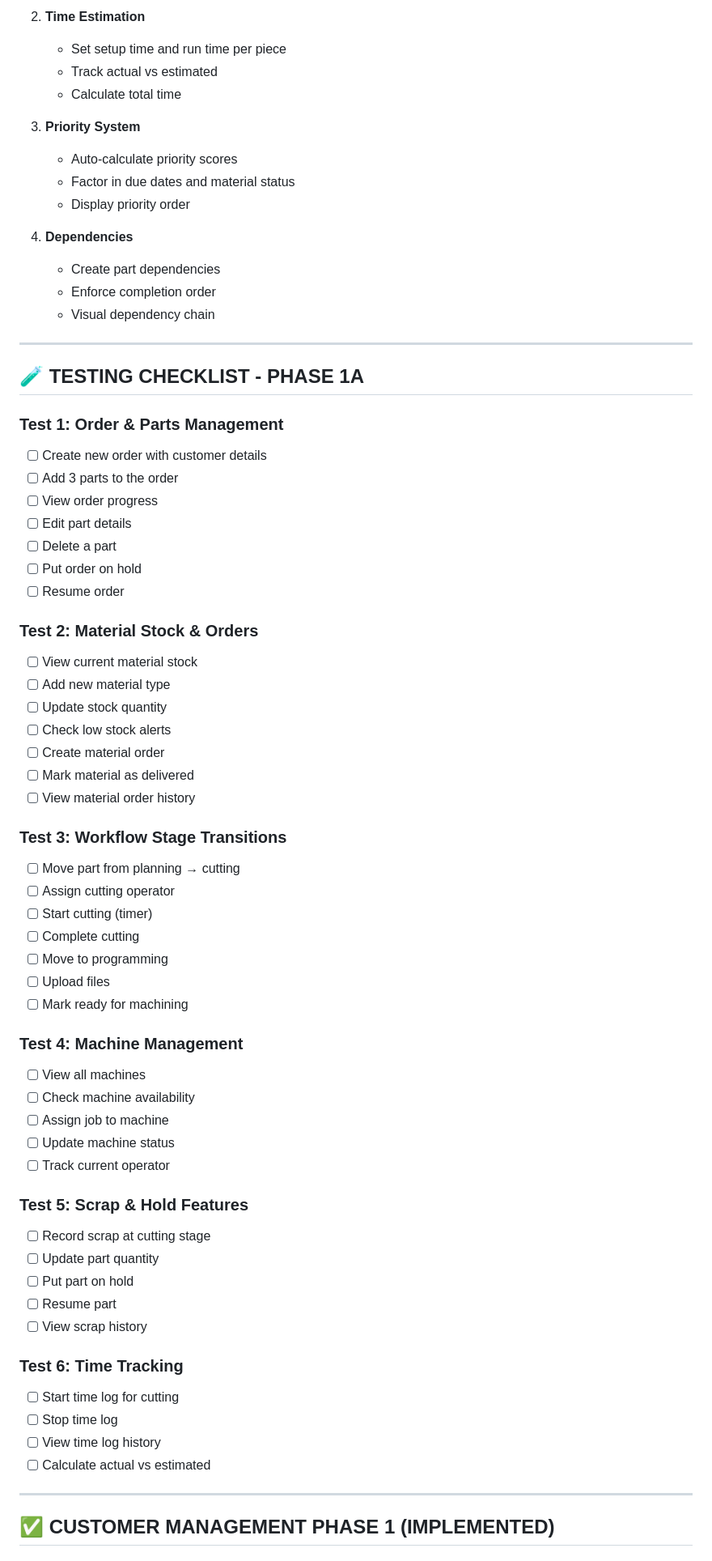
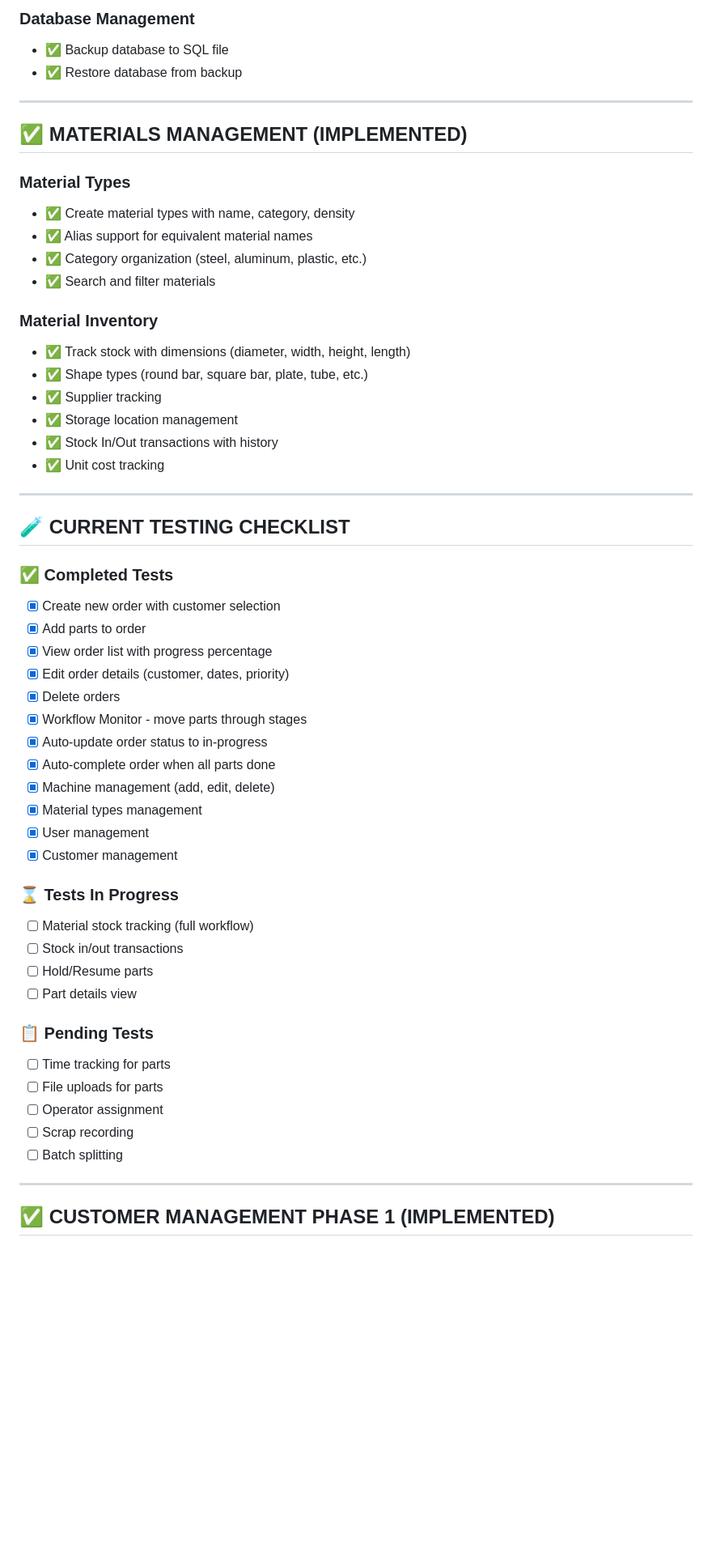
Before and after one commit to tntvlad/cnc-shop-floor-management, a Markdown page: docs/ROADMAP.md, the part around one of its changes. Shown at 81% size. Rendered like a GitHub page; blank space fills up the shorter version.

Commit message:
Update ROADMAP.md - reflect current implementation status January 2026

```diff
--- a/docs/ROADMAP.md
+++ b/docs/ROADMAP.md
@@ -145,69 +153,56 @@ Status: ✅ Implemented & Tested | ⌛ In Progress | ⏸️ On Hold | ❌ Abando
 
-2. **Time Estimation**
-   - Set setup time and run time per piece
-   - Track actual vs estimated
-   - Calculate total time
-
-3. **Priority System**
-   - Auto-calculate priority scores
-   - Factor in due dates and material status
-   - Display priority order
-
-4. **Dependencies**
-   - Create part dependencies
-   - Enforce completion order
-   - Visual dependency chain
+### Database Management
+- ✅ Backup database to SQL file
+- ✅ Restore database from backup
 
 ---
 
-## 🧪 TESTING CHECKLIST - PHASE 1A
+## ✅ MATERIALS MANAGEMENT (IMPLEMENTED)
 
-### Test 1: Order & Parts Management
-- [ ] Create new order with customer details
-- [ ] Add 3 parts to the order
-- [ ] View order progress
-- [ ] Edit part details
-- [ ] Delete a part
-- [ ] Put order on hold
-- [ ] Resume order
+### Material Types
+- ✅ Create material types with name, category, density
+- ✅ Alias support for equivalent material names
+- ✅ Category organization (steel, aluminum, plastic, etc.)
+- ✅ Search and filter materials
 
-### Test 2: Material Stock & Orders
-- [ ] View current material stock
-- [ ] Add new material type
-- [ ] Update stock quantity
-- [ ] Check low stock alerts
-- [ ] Create material order
-- [ ] Mark material as delivered
-- [ ] View material order history
+### Material Inventory
+- ✅ Track stock with dimensions (diameter, width, height, length)
+- ✅ Shape types (round bar, square bar, plate, tube, etc.)
+- ✅ Supplier tracking
+- ✅ Storage location management
+- ✅ Stock In/Out transactions with history
+- ✅ Unit cost tracking
 
-### Test 3: Workflow Stage Transitions
-- [ ] Move part from planning → cutting
-- [ ] Assign cutting operator
-- [ ] Start cutting (timer)
-- [ ] Complete cutting
-- [ ] Move to programming
-- [ ] Upload files
-- [ ] Mark ready for machining
+---
 
-### Test 4: Machine Management
-- [ ] View all machines
-- [ ] Check machine availability
-- [ ] Assign job to machine
-- [ ] Update machine status
-- [ ] Track current operator
+## 🧪 CURRENT TESTING CHECKLIST
 
-### Test 5: Scrap & Hold Features
-- [ ] Record scrap at cutting stage
-- [ ] Update part quantity
-- [ ] Put part on hold
-- [ ] Resume part
-- [ ] View scrap history
+### ✅ Completed Tests
+- [x] Create new order with customer selection
+- [x] Add parts to order
+- [x] View order list with progress percentage
+- [x] Edit order details (customer, dates, priority)
+- [x] Delete orders
+- [x] Workflow Monitor - move parts through stages
+- [x] Auto-update order status to in-progress
+- [x] Auto-complete order when all parts done
+- [x] Machine management (add, edit, delete)
+- [x] Material types management
+- [x] User management
+- [x] Customer management
 
-### Test 6: Time Tracking
-- [ ] Start time log for cutting
-- [ ] Stop time log
-- [ ] View time log history
-- [ ] Calculate actual vs estimated
+### ⌛ Tests In Progress
+- [ ] Material stock tracking (full workflow)
+- [ ] Stock in/out transactions
+- [ ] Hold/Resume parts
+- [ ] Part details view
+
+### 📋 Pending Tests
+- [ ] Time tracking for parts
+- [ ] File uploads for parts
+- [ ] Operator assignment
+- [ ] Scrap recording
+- [ ] Batch splitting
 
 ---
 
```
Also changed, not shown: other parts of docs/ROADMAP.md (+162 -117 lines).
